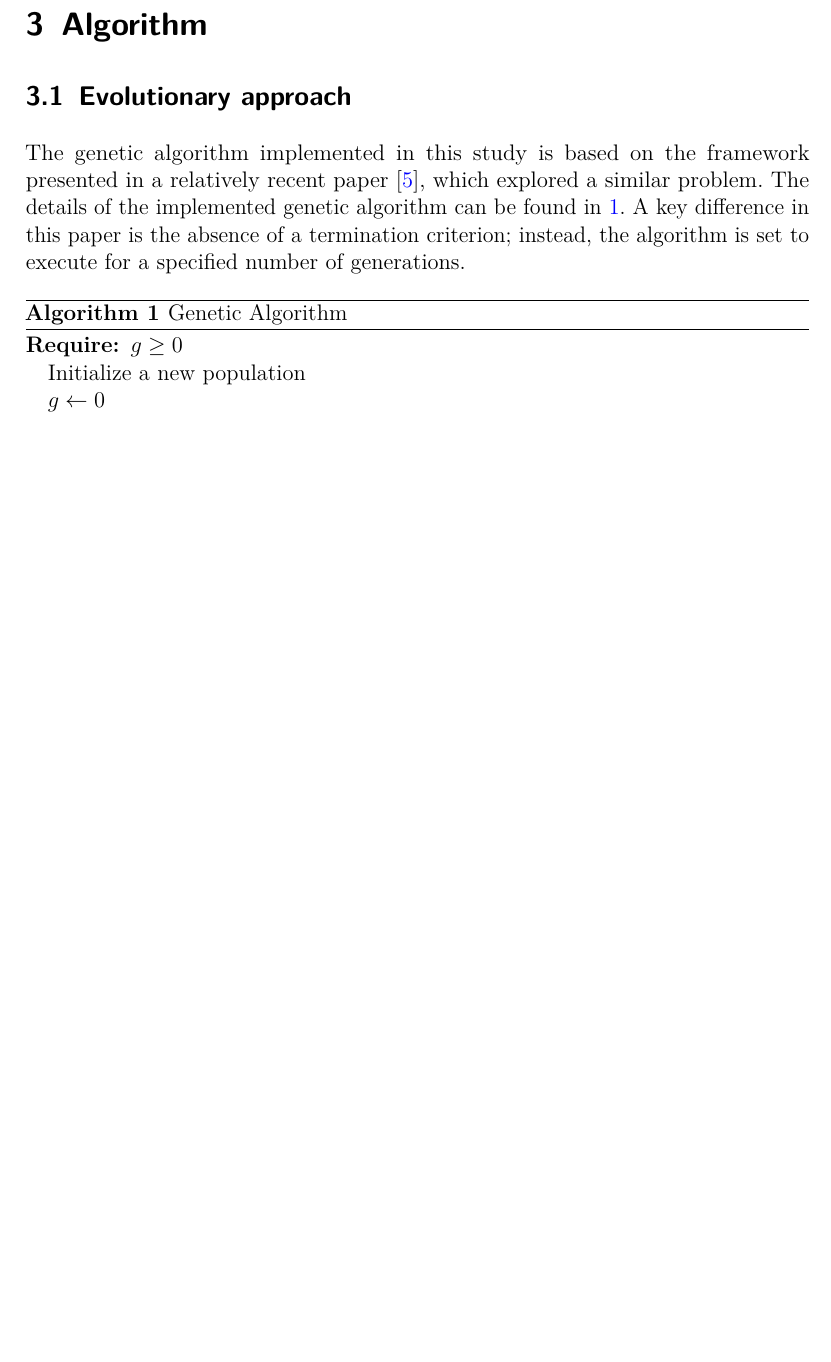
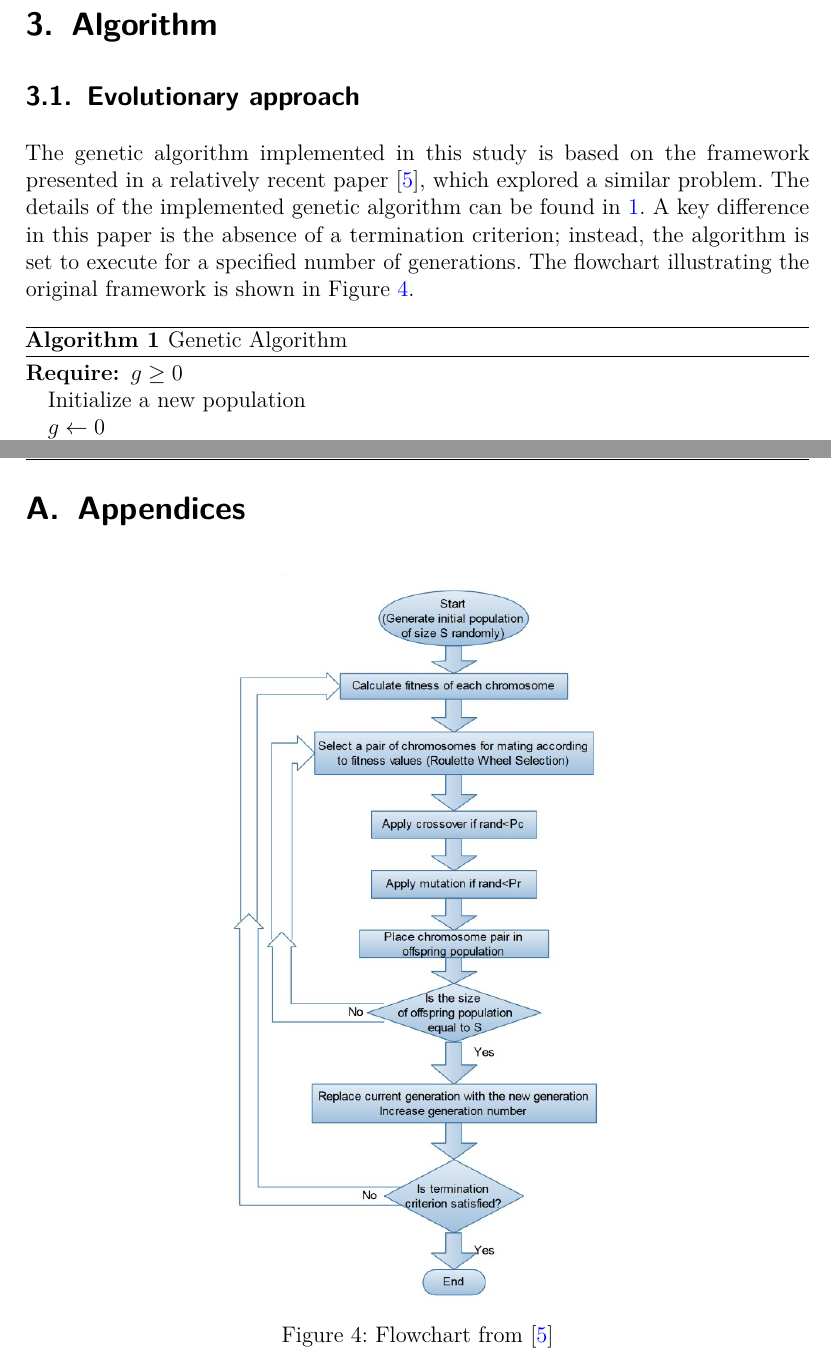
Before and after one commit to Civil-Data/Grupp24, a LaTeX document (report/main.tex, which reads report/Algorithm.tex, report/Appendices.tex): part of page 7 of 19 before the commit and two parts of pages 7 and 19 of 20 after it, the two joined at a grey line, cut so that both start at the same text, the shorter picture padded with empty space. Compiled offline with pdfLaTeX.

Commit message:
Add flowchart from paper, included it in the text

```diff
--- a/report/Algorithm.tex
+++ b/report/Algorithm.tex
@@ -9,7 +9,7 @@
 % you did to match the problem. It is extremely important to present also a pseudocode
 % of your algorithm.
 
-    The genetic algorithm implemented in this study is based on the framework presented in a relatively recent paper \cite{tartan2016flow}, which explored a similar problem. The details of the implemented genetic algorithm can be found in \ref{alg:pseudocode_ga}. A key difference in this paper is the absence of a termination criterion; instead, the algorithm is set to execute for a specified number of generations.
+    The genetic algorithm implemented in this study is based on the framework presented in a relatively recent paper \cite{tartan2016flow}, which explored a similar problem. The details of the implemented genetic algorithm can be found in \ref{alg:pseudocode_ga}. A key difference in this paper is the absence of a termination criterion; instead, the algorithm is set to execute for a specified number of generations. The flowchart illustrating the original framework is shown in Figure \ref{fig:flowchart}.
 
     \begin{algorithm}
         \caption{Genetic Algorithm}\label{alg:pseudocode_ga}
--- /dev/null
+++ b/report/Appendices.tex
@@ -0,0 +1,7 @@
+% Flowchart from paper
+\begin{figure}[h]
+    \centering
+    \includegraphics[width=0.5\textwidth]{figures/flowchart.jpg}
+    \caption{Flowchart from \cite{tartan2016flow}}
+    \label{fig:flowchart}
+\end{figure}
--- a/report/main.tex
+++ b/report/main.tex
@@ -165,6 +165,13 @@
 
 \newpage
 
+\appendix
+\section{Appendices}
+\label{sec:appendices}
+\input{Appendices}
+
+\newpage
+
 \bibliographystyle{ieeetr}
 \bibliography{references}
 \end{document}
```
Also changed, not shown: report/main.pdf.
